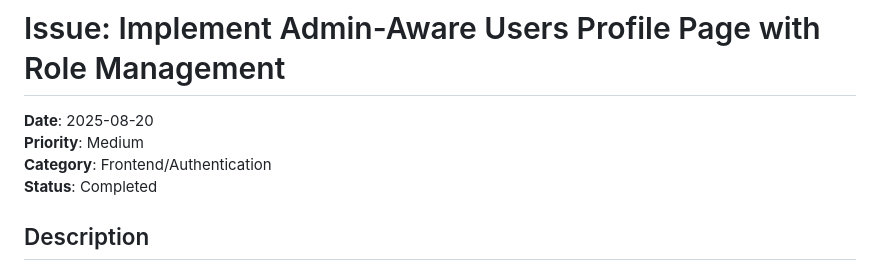
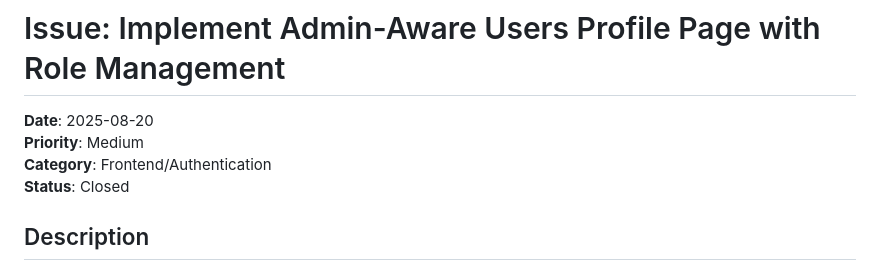
Before and after one commit to progressions/chi-war-automation, a Markdown page: issues/2025-08-20-admin-aware-users-profile-page.md, the part around the change. GitHub-like rendering.

Commit message:
Close admin-aware users profile page issue
- Updated issue status from Completed to Closed
- Feature successfully implemented and tested
- All acceptance criteria met

🤖 Generated with [Claude Code](https://claude.ai/code)

Co-Authored-By: Claude <noreply@anthropic.com>

```diff
--- a/issues/2025-08-20-admin-aware-users-profile-page.md
+++ b/issues/2025-08-20-admin-aware-users-profile-page.md
@@ -3,7 +3,7 @@
 **Date**: 2025-08-20
 **Priority**: Medium
 **Category**: Frontend/Authentication
-**Status**: Completed
+**Status**: Closed
 
 ## Description
 
```
